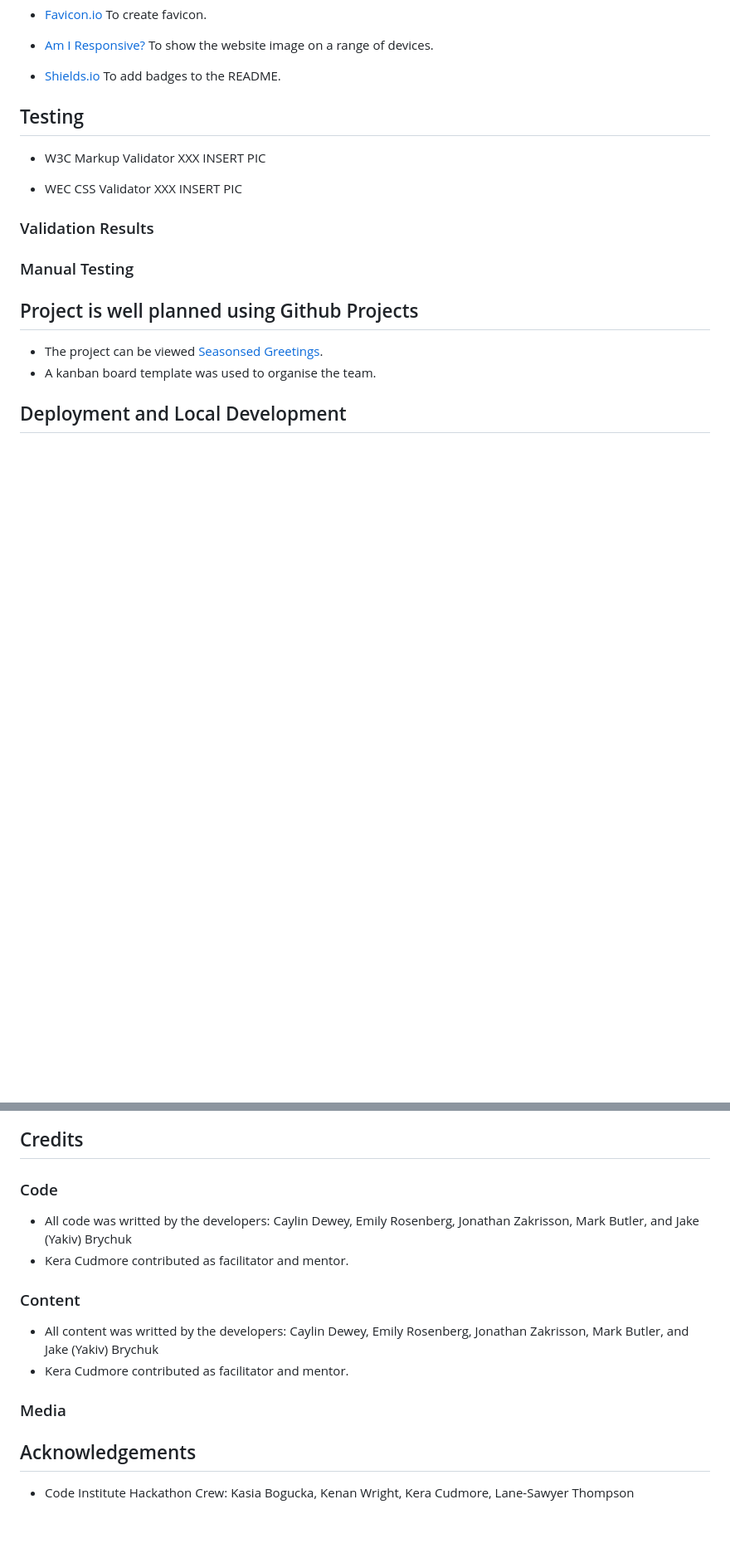
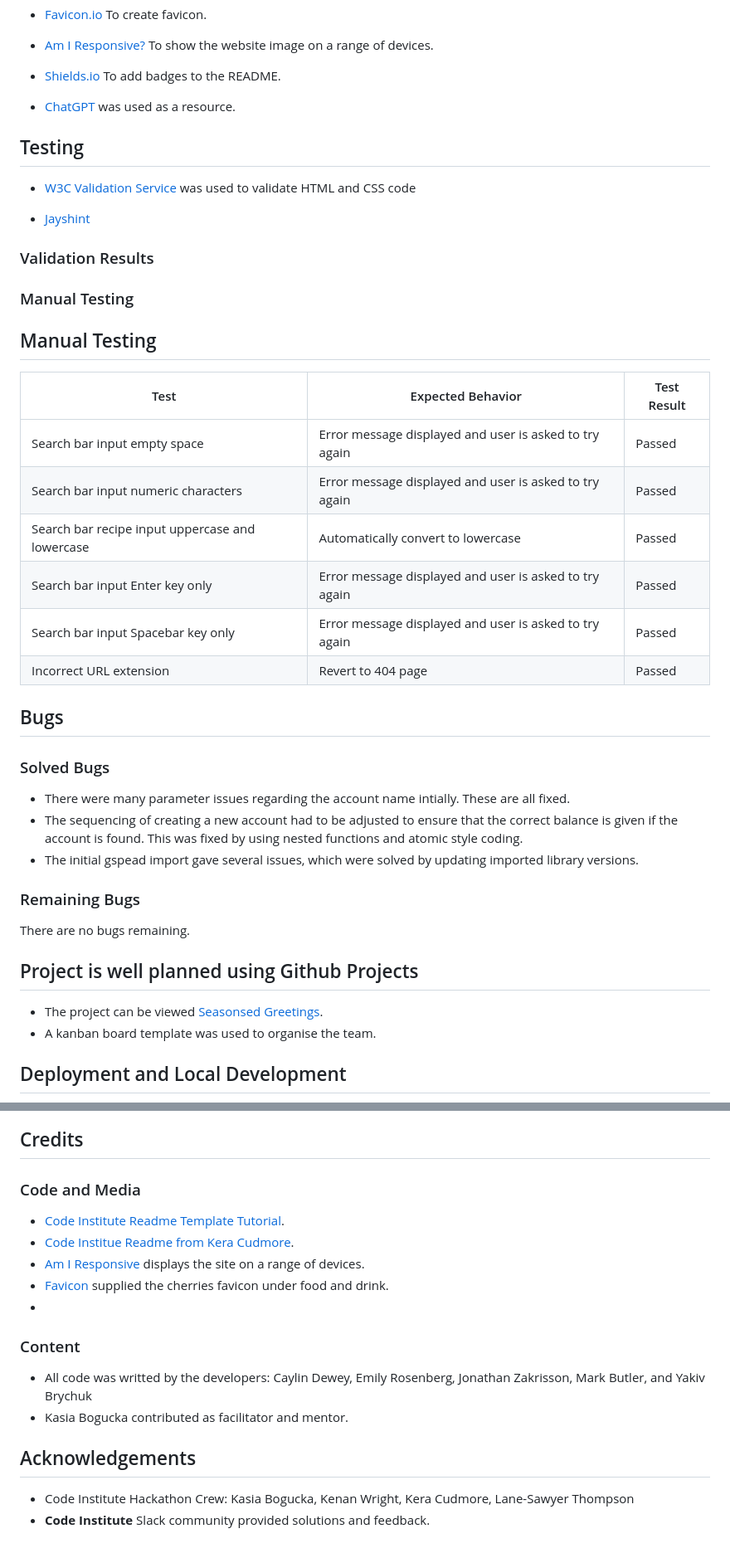
Before and after one commit to Mbutler1991/seasonedgreetings, a Markdown page: README.md, 2 parts joined by grey strips. Shown at 83% size. GitHub-like rendering; blank space fills up the shorter version.

```diff
--- a/README.md
+++ b/README.md
@@ -77,17 +114,38 @@ XXXX INSERT WIREFRAME
 - [Am I Responsive?](http://ami.responsivedesign.is/) To show the website image on a range of devices.
 
 - [Shields.io](https://shields.io/) To add badges to the README.
+<!-- only if applicable -->
+- [ChatGPT](https://chat.openai.com/) was used as a resource.
 
 
 ## Testing
-- W3C Markup Validator
-XXX INSERT PIC
+- [W3C Validation Service ](https://validator.w3.org/) was used to validate HTML and CSS code
+<!-- INSERT 2 IMAGES  -->
 
-- WEC CSS Validator
-XXX INSERT PIC
+- [Jayshint](https://jshint.com/)
+<!-- INSERT IMAGE  -->
 
 ### Validation Results
 ### Manual Testing
+## Manual Testing
+| Test | Expected Behavior | Test Result |
+| --- |--- |--- |
+| Search bar input empty space | Error message displayed and user is asked to try again | Passed |
+| Search bar input numeric characters | Error message displayed and user is asked to try again | Passed |
+| Search bar recipe input uppercase and lowercase |  Automatically convert to lowercase | Passed |
+| Search bar input Enter key only | Error message displayed and user is asked to try again | Passed |
+| Search bar input Spacebar key only | Error message displayed and user is asked to try again | Passed |
+| Incorrect URL extension | Revert to 404 page | Passed |
+
+## Bugs
+### Solved Bugs
+- There were many parameter issues regarding the account name intially.  These are all fixed.
+- The sequencing of creating a new account had to be adjusted to ensure that the correct balance is given if the account is found. This was fixed by using nested functions and atomic style coding.
+- The initial gspead import gave several issues, which were solved by updating imported library versions.
+
+### Remaining Bugs
+There are no bugs remaining.
+<!-- check -->
 
 ##  Project is well planned using Github Projects
 - The project can be viewed [Seasonsed Greetings](https://github.com/users/Mbutler1991/projects/).
@@ -129,14 +188,19 @@ If you would like to contribute to the project, please follow these guidelines:
 
 ## Credits
-### Code
-- All code was writted by the developers: Caylin Dewey, Emily Rosenberg, Jonathan Zakrisson, Mark Butler, and Jake (Yakiv) Brychuk
-- Kera Cudmore contributed as facilitator and mentor.
+### Code and Media
+
+- [Code Institute Readme Template Tutorial](Code-Institute-Solutions/readme-template).
+- [Code Institue Readme from Kera Cudmore](https://github.com/kera-cudmore).
+- [Am I Responsive](https://ui.dev/amiresponsive) displays the site on a range of devices.
+- [Favicon](https://favicon.io/emoji-favicons/) supplied the cherries favicon under food and drink.
+-
+<!--  insert Wireframe details -->
+<!-- insert font awesome details -->
 
 ### Content
-- All content was writted by the developers: Caylin Dewey, Emily Rosenberg, Jonathan Zakrisson, Mark Butler, and Jake (Yakiv) Brychuk
-- Kera Cudmore contributed as facilitator and mentor.
-
-### Media
+- All code was writted by the developers: Caylin Dewey, Emily Rosenberg, Jonathan Zakrisson, Mark Butler, and Yakiv Brychuk
+- Kasia Bogucka contributed as facilitator and mentor.
 
 ## Acknowledgements
 - Code Institute Hackathon Crew: Kasia Bogucka, Kenan Wright, Kera Cudmore, Lane-Sawyer Thompson
+- <b>Code Institute </b> Slack community provided solutions and feedback.
```
Also changed, not shown: other parts of README.md (+53 -15 lines).
